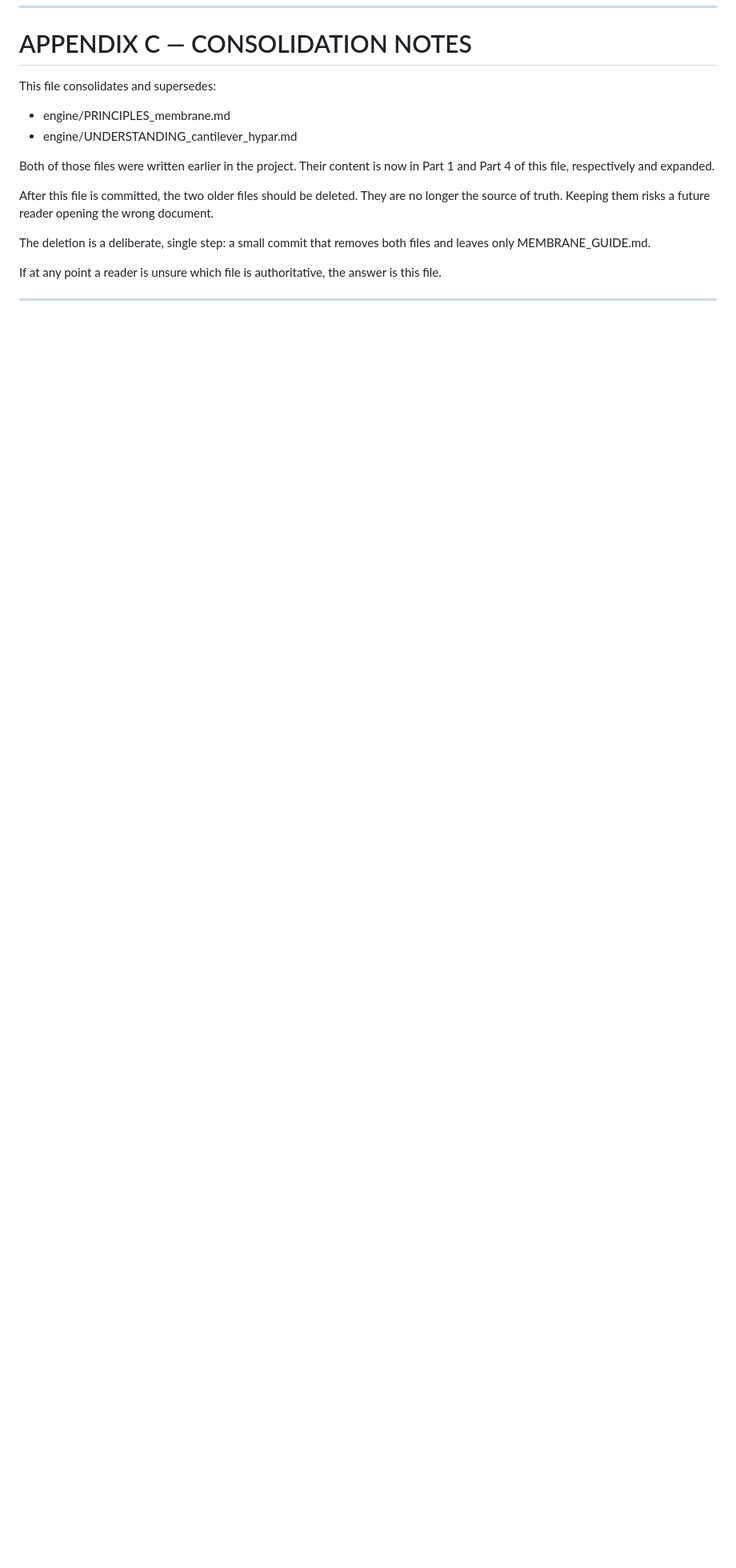
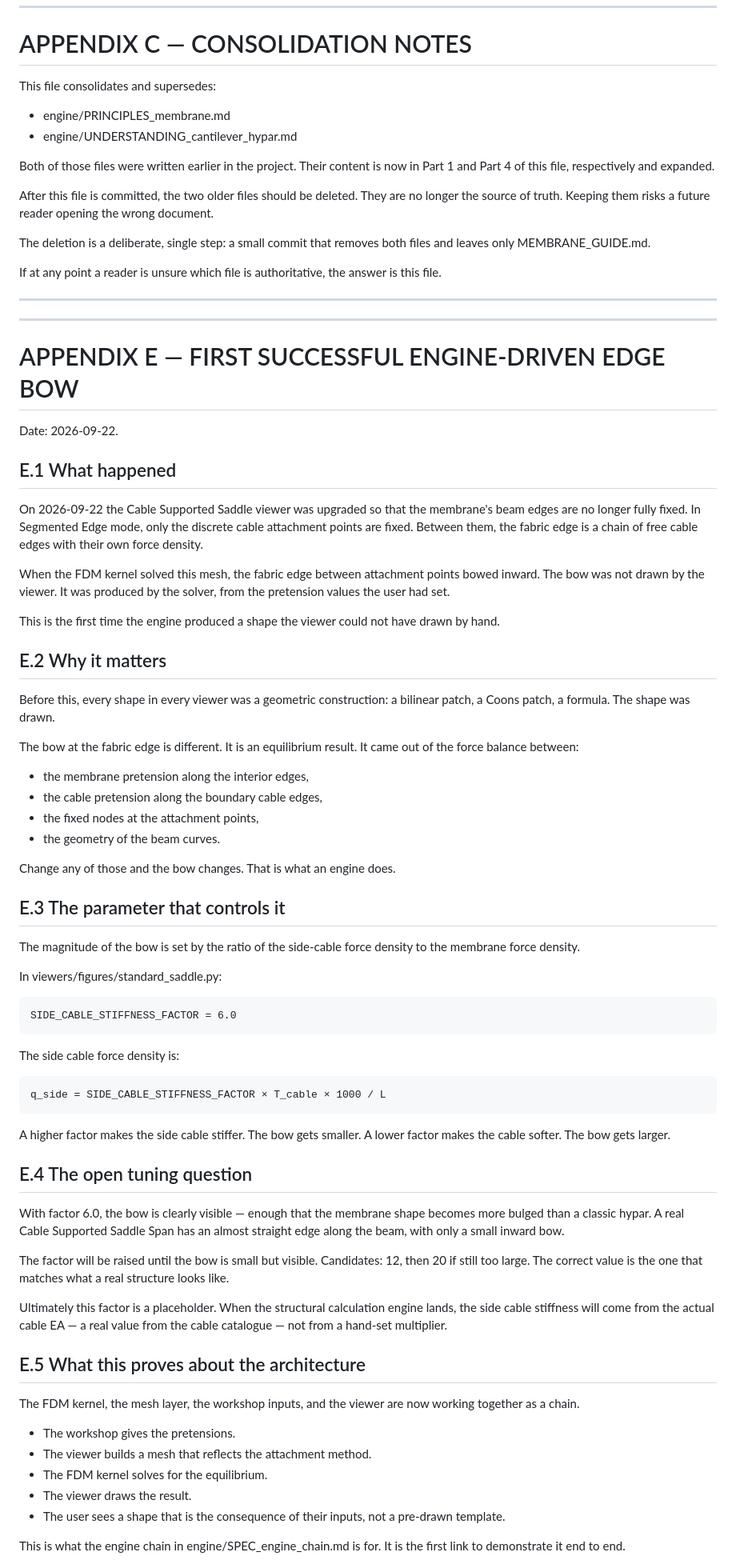
Before and after one commit to OCBC-cloud/sds-app, a Markdown page: engine/MEMBRANE_GUIDE.md, the part around one of its changes. Shown at 80% size. Rendered like a GitHub page; blank space fills up the shorter version.

Commit message:
Add Appendix E on engine-driven edge bow
Added Appendix E detailing the first successful engine-driven edge bow, including its significance, controlling parameters, and architectural implications.

```diff
--- a/engine/MEMBRANE_GUIDE.md
+++ b/engine/MEMBRANE_GUIDE.md
@@ -813,3 +813,91 @@ the answer is this file.
 
 ---
 
+---
+
+# APPENDIX E — FIRST SUCCESSFUL ENGINE-DRIVEN EDGE BOW
+
+Date: 2026-09-22.
+
+## E.1 What happened
+
+On 2026-09-22 the Cable Supported Saddle viewer was upgraded
+so that the membrane's beam edges are no longer fully fixed.
+In Segmented Edge mode, only the discrete cable attachment
+points are fixed. Between them, the fabric edge is a chain
+of free cable edges with their own force density.
+
+When the FDM kernel solved this mesh, the fabric edge between
+attachment points bowed inward. The bow was not drawn by the
+viewer. It was produced by the solver, from the pretension
+values the user had set.
+
+This is the first time the engine produced a shape the viewer
+could not have drawn by hand.
+
+## E.2 Why it matters
+
+Before this, every shape in every viewer was a geometric
+construction: a bilinear patch, a Coons patch, a formula.
+The shape was drawn.
+
+The bow at the fabric edge is different. It is an equilibrium
+result. It came out of the force balance between:
+
+  - the membrane pretension along the interior edges,
+  - the cable pretension along the boundary cable edges,
+  - the fixed nodes at the attachment points,
+  - the geometry of the beam curves.
+
+Change any of those and the bow changes. That is what an
+engine does.
+
+## E.3 The parameter that controls it
+
+The magnitude of the bow is set by the ratio of the
+side-cable force density to the membrane force density.
+
+In viewers/figures/standard_saddle.py:
+
+    SIDE_CABLE_STIFFNESS_FACTOR = 6.0
+
+The side cable force density is:
+
+    q_side = SIDE_CABLE_STIFFNESS_FACTOR × T_cable × 1000 / L
+
+A higher factor makes the side cable stiffer. The bow gets
+smaller. A lower factor makes the cable softer. The bow gets
+larger.
+
+## E.4 The open tuning question
+
+With factor 6.0, the bow is clearly visible — enough that the
+membrane shape becomes more bulged than a classic hypar. A
+real Cable Supported Saddle Span has an almost straight edge
+along the beam, with only a small inward bow.
+
+The factor will be raised until the bow is small but visible.
+Candidates: 12, then 20 if still too large. The correct value
+is the one that matches what a real structure looks like.
+
+Ultimately this factor is a placeholder. When the structural
+calculation engine lands, the side cable stiffness will come
+from the actual cable EA — a real value from the cable
+catalogue — not from a hand-set multiplier.
+
+## E.5 What this proves about the architecture
+
+The FDM kernel, the mesh layer, the workshop inputs, and the
+viewer are now working together as a chain.
+
+  - The workshop gives the pretensions.
+  - The viewer builds a mesh that reflects the attachment
+    method.
+  - The FDM kernel solves for the equilibrium.
+  - The viewer draws the result.
+  - The user sees a shape that is the consequence of their
+    inputs, not a pre-drawn template.
+
+This is what the engine chain in engine/SPEC_engine_chain.md
+is for. It is the first link to demonstrate it end to end.
+
```
Also changed, not shown: other parts of engine/MEMBRANE_GUIDE.md (+14 -0 lines).
